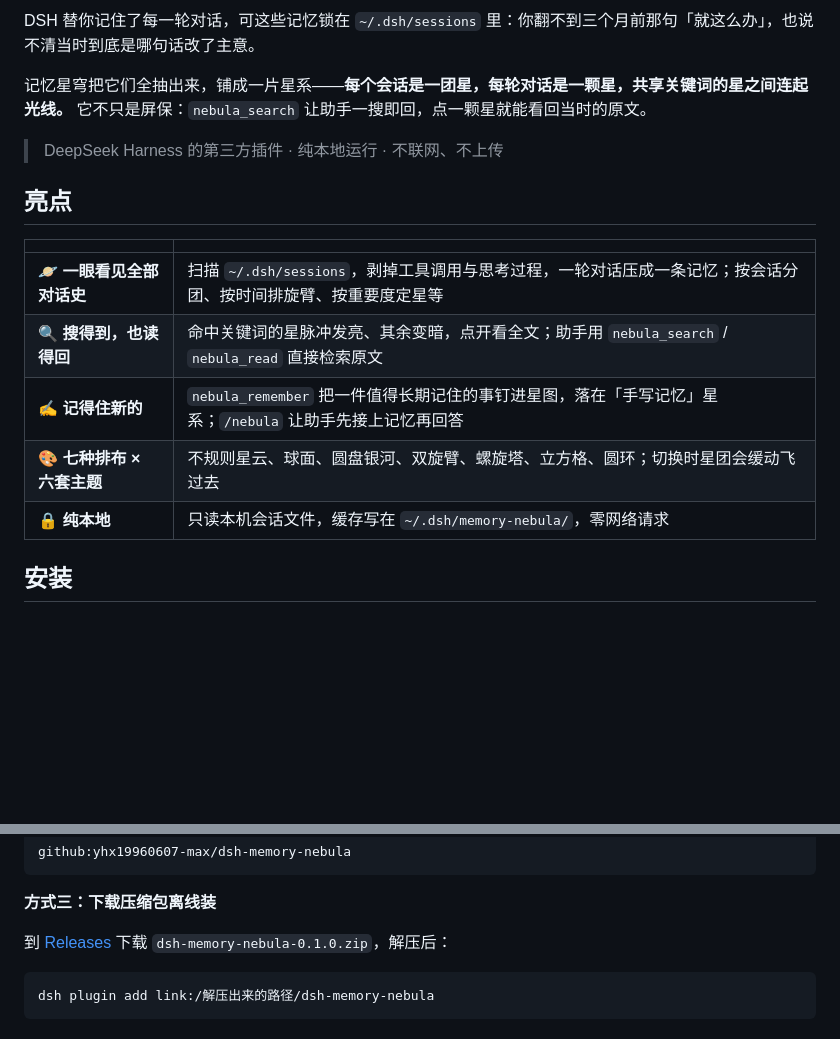
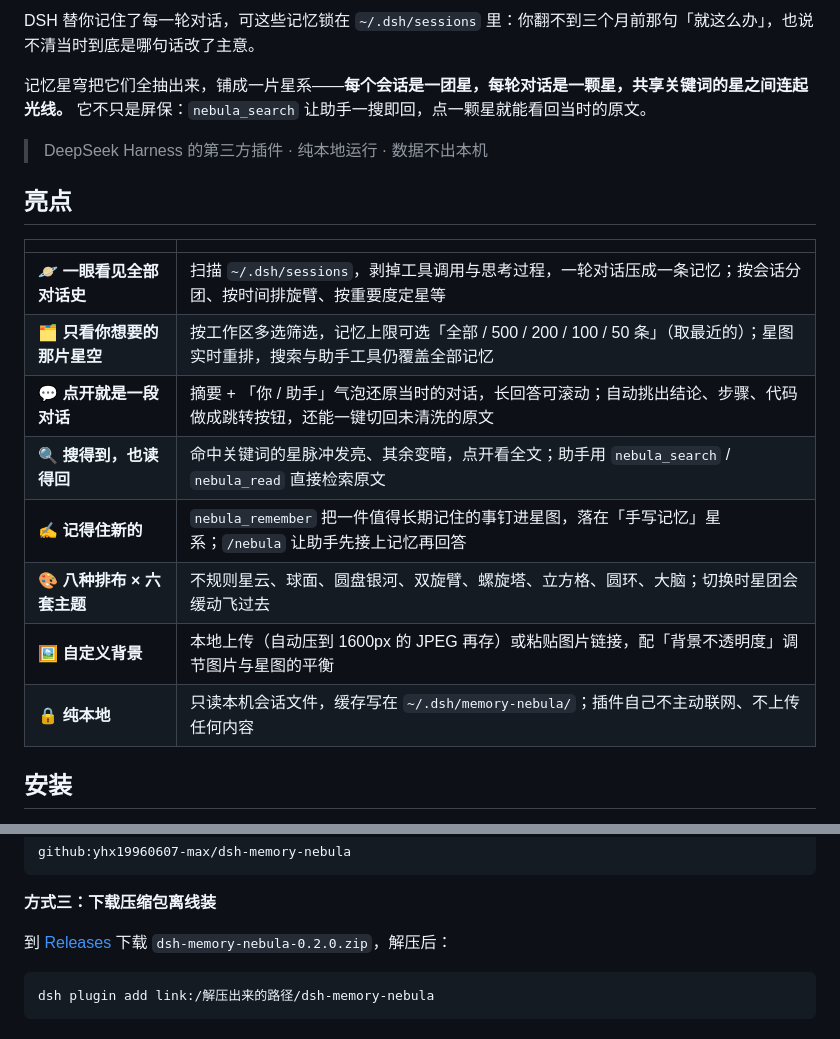
Before and after one commit to yhx19960607-max/dsh-memory-nebula, a Markdown page: README.md, 2 parts joined by grey strips. GitHub-like rendering; blank space fills up the shorter version.

````diff
--- a/README.md
+++ b/README.md
@@ -10,17 +10,20 @@ DSH 替你记住了每一轮对话，可这些记忆锁在 `~/.dsh/sessions` 里
 
 记忆星穹把它们全抽出来，铺成一片星系——**每个会话是一团星，每轮对话是一颗星，共享关键词的星之间连起光线。** 它不只是屏保：`nebula_search` 让助手一搜即回，点一颗星就能看回当时的原文。
 
-> DeepSeek Harness 的第三方插件 · 纯本地运行 · 不联网、不上传
+> DeepSeek Harness 的第三方插件 · 纯本地运行 · 数据不出本机
 
 ## 亮点
 
 | | |
 |---|---|
 | 🪐 **一眼看见全部对话史** | 扫描 `~/.dsh/sessions`，剥掉工具调用与思考过程，一轮对话压成一条记忆；按会话分团、按时间排旋臂、按重要度定星等 |
+| 🗂️ **只看你想要的那片星空** | 按工作区多选筛选，记忆上限可选「全部 / 500 / 200 / 100 / 50 条」（取最近的）；星图实时重排，搜索与助手工具仍覆盖全部记忆 |
+| 💬 **点开就是一段对话** | 摘要 + 「你 / 助手」气泡还原当时的对话，长回答可滚动；自动挑出结论、步骤、代码做成跳转按钮，还能一键切回未清洗的原文 |
 | 🔍 **搜得到，也读得回** | 命中关键词的星脉冲发亮、其余变暗，点开看全文；助手用 `nebula_search` / `nebula_read` 直接检索原文 |
 | ✍️ **记得住新的** | `nebula_remember` 把一件值得长期记住的事钉进星图，落在「手写记忆」星系；`/nebula` 让助手先接上记忆再回答 |
-| 🎨 **七种排布 × 六套主题** | 不规则星云、球面、圆盘银河、双旋臂、螺旋塔、立方格、圆环；切换时星团会缓动飞过去 |
-| 🔒 **纯本地** | 只读本机会话文件，缓存写在 `~/.dsh/memory-nebula/`，零网络请求 |
+| 🎨 **八种排布 × 六套主题** | 不规则星云、球面、圆盘银河、双旋臂、螺旋塔、立方格、圆环、大脑；切换时星团会缓动飞过去 |
+| 🖼️ **自定义背景** | 本地上传（自动压到 1600px 的 JPEG 再存）或粘贴图片链接，配「背景不透明度」调节图片与星图的平衡 |
+| 🔒 **纯本地** | 只读本机会话文件，缓存写在 `~/.dsh/memory-nebula/`；插件自己不主动联网、不上传任何内容 |
 
 ## 安装
 
@@ -44,7 +47,7 @@ github:yhx19960607-max/dsh-memory-nebula
 
 **方式三：下载压缩包离线装**
 
-到 [Releases](https://github.com/yhx19960607-max/dsh-memory-nebula/releases) 下载 `dsh-memory-nebula-0.1.0.zip`，解压后：
+到 [Releases](https://github.com/yhx19960607-max/dsh-memory-nebula/releases) 下载 `dsh-memory-nebula-0.2.0.zip`，解压后：
 
 ```bash
 dsh plugin add link:/解压出来的路径/dsh-memory-nebula
````
Also changed, not shown: other parts of README.md (+6 -3 lines), docs/DETAIL.md (+8 -2 lines), docs/background.png (added), docs/settings.png, 5 other files.
